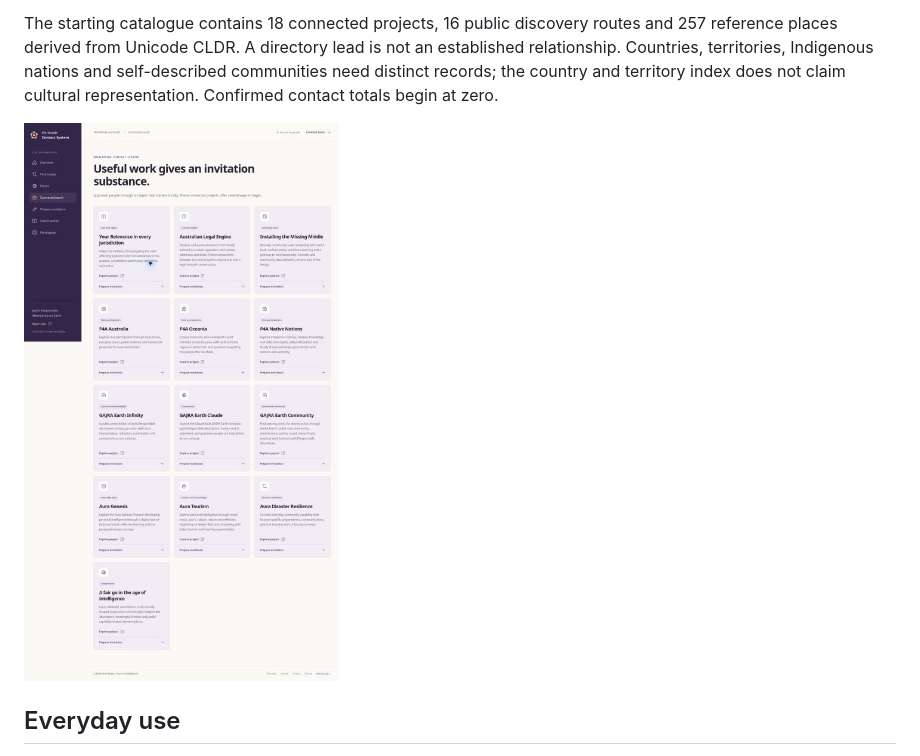
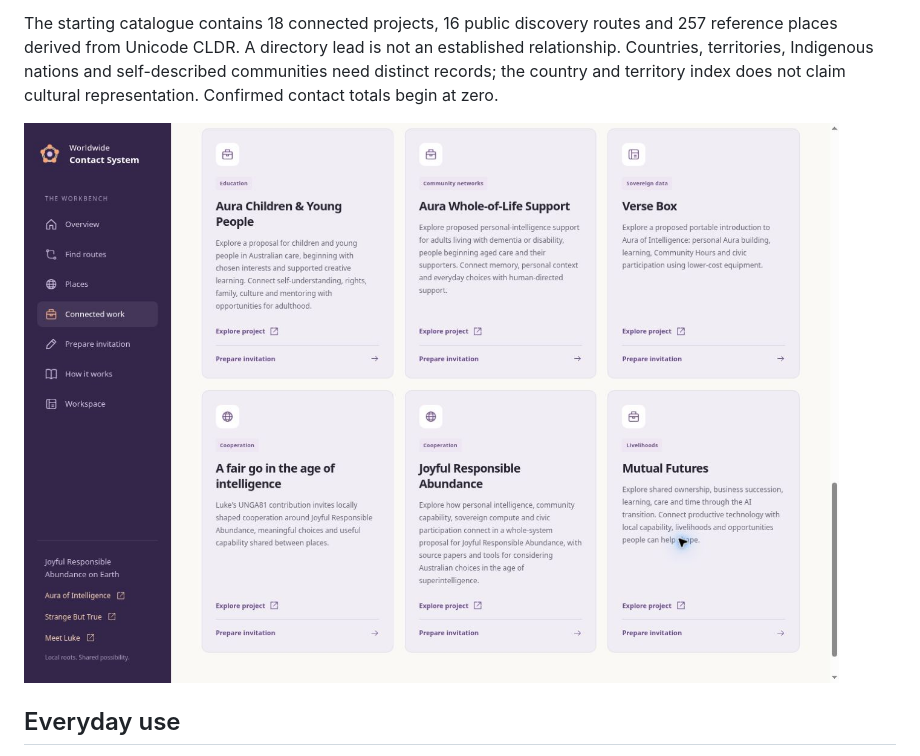
Before and after one commit to auraofintelligence/outreach-cms, a Markdown page: README.md, the part around the change. GitHub-like rendering; pictures changed too: docs/aura-support-row-1794024669388.jpg (added).

Commit message:
Document the live Aura row and sidebar update

```diff
--- a/README.md
+++ b/README.md
@@ -10,7 +10,7 @@ A contact workbench for Luke Nathan Hayes / Aura of Intelligence: discover route
 
 The starting catalogue contains 18 connected projects, 16 public discovery routes and 257 reference places derived from Unicode CLDR. A directory lead is not an established relationship. Countries, territories, Indigenous nations and self-described communities need distinct records; the country and territory index does not claim cultural representation. Confirmed contact totals begin at zero.
 
-![Worldwide Contact System website](docs/project-cards-20261107-1794023304170.jpg)
+![Connected projects and sidebar links](docs/aura-support-row-1794024669388.jpg)
 
 ## Everyday use
 
```
